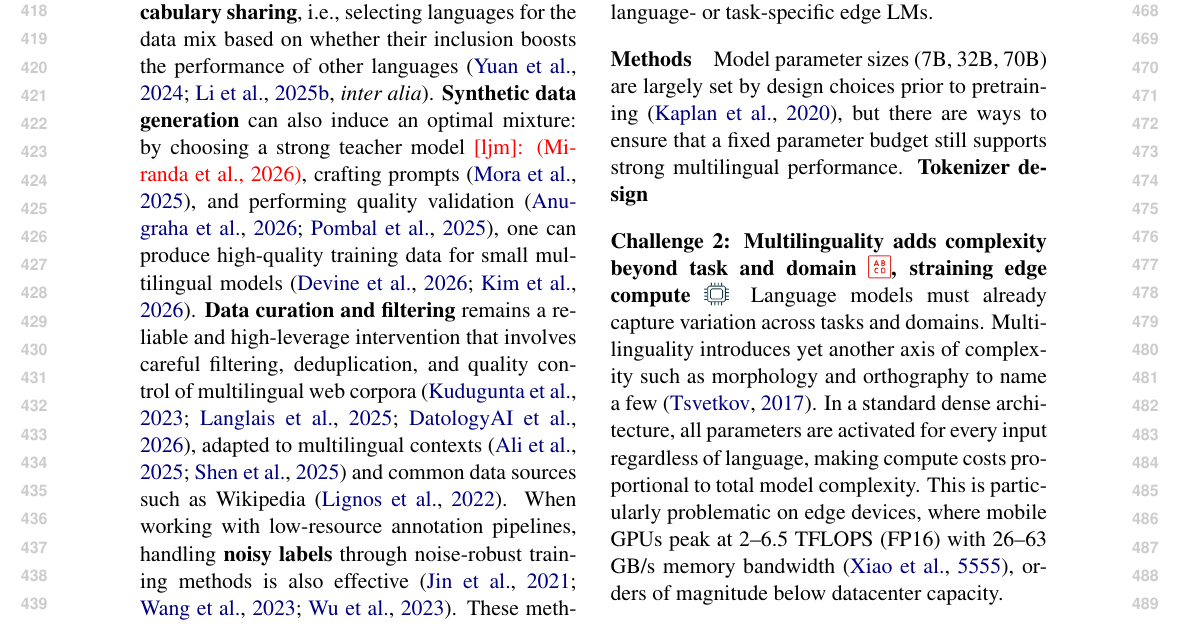
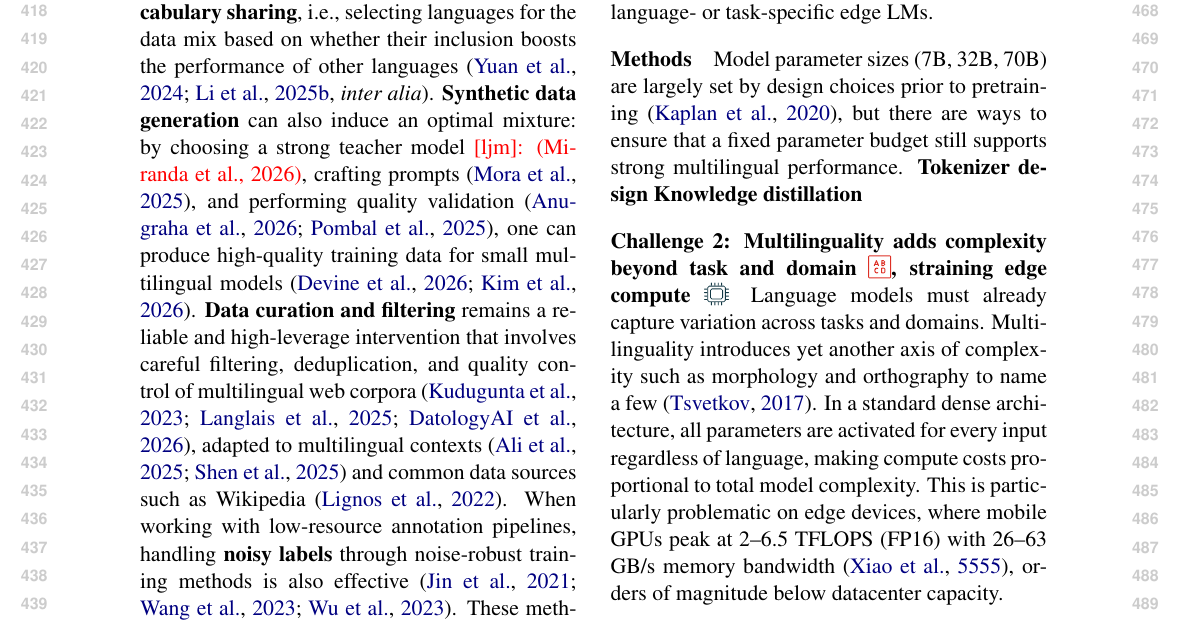
Before and after one commit to ljvmiranda921/multilinguality-at-the-edge, a LaTeX paper (tacl2021v1-template.tex): part of page 5 of 22, cut so that both start at the same text. Compiled offline with pdfLaTeX.

Commit message:
[wip] Update

```diff
--- a/tacl2021v1-template.tex
+++ b/tacl2021v1-template.tex
@@ -388,7 +388,7 @@ Addressing this challenge requires careful tradeoffs: for instance, some approac
 \paragraph{Methods}
 Model parameter sizes (7B, 32B, 70B) are largely set by design choices prior to pretraining \citep{kaplan2020scalinglawsneurallanguage}, but there are ways to ensure that a fixed parameter budget still supports strong multilingual performance.
 \textbf{Tokenizer design}
-
+\textbf{Knowledge distillation}
 
 % \paragraph{Challenge 2: Larger tokenizer vocabularies improve coverage across scripts \iconrepresentation{}, but also increases memory footprint \iconmemory{}}
 % \ljm{\lipsum[1]}
```
